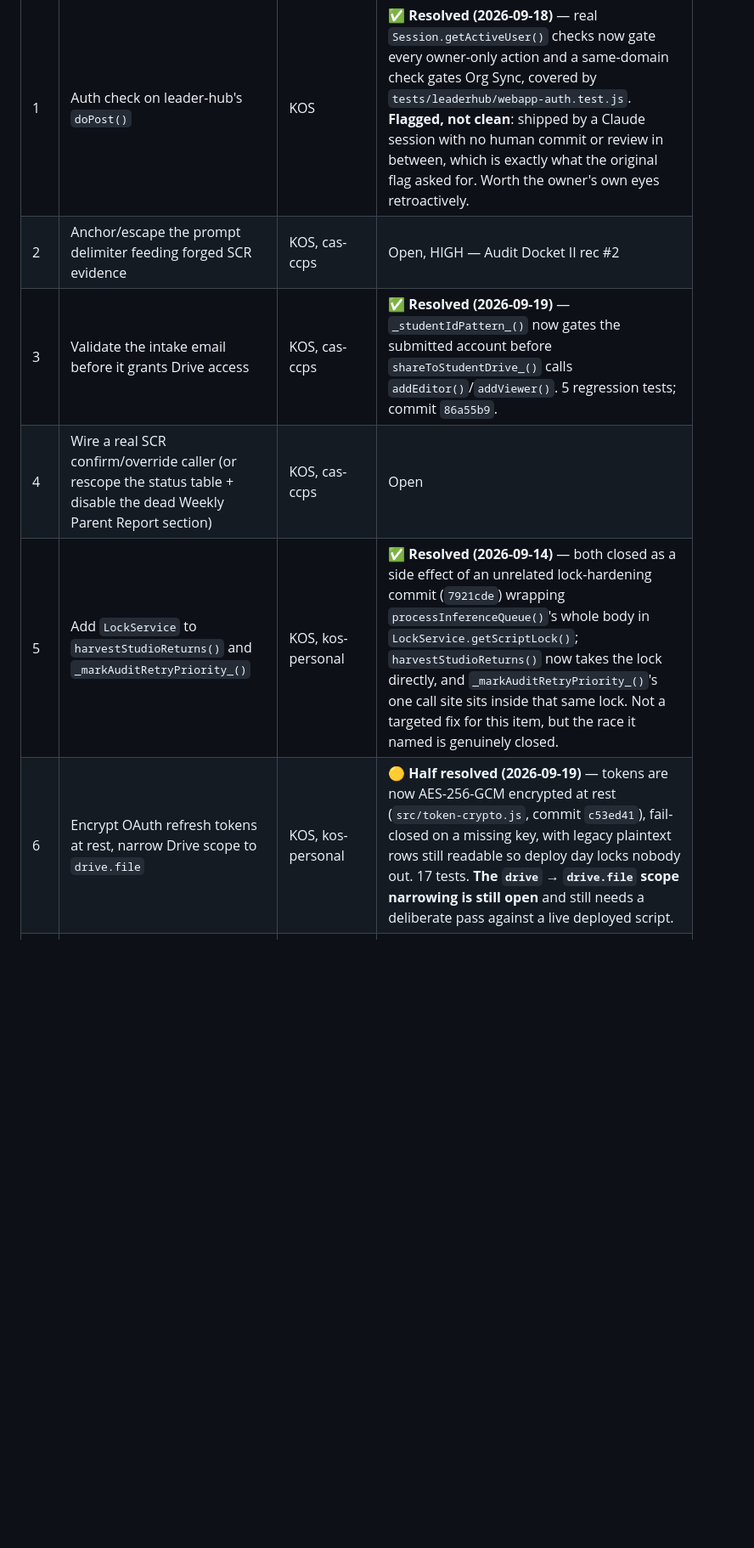
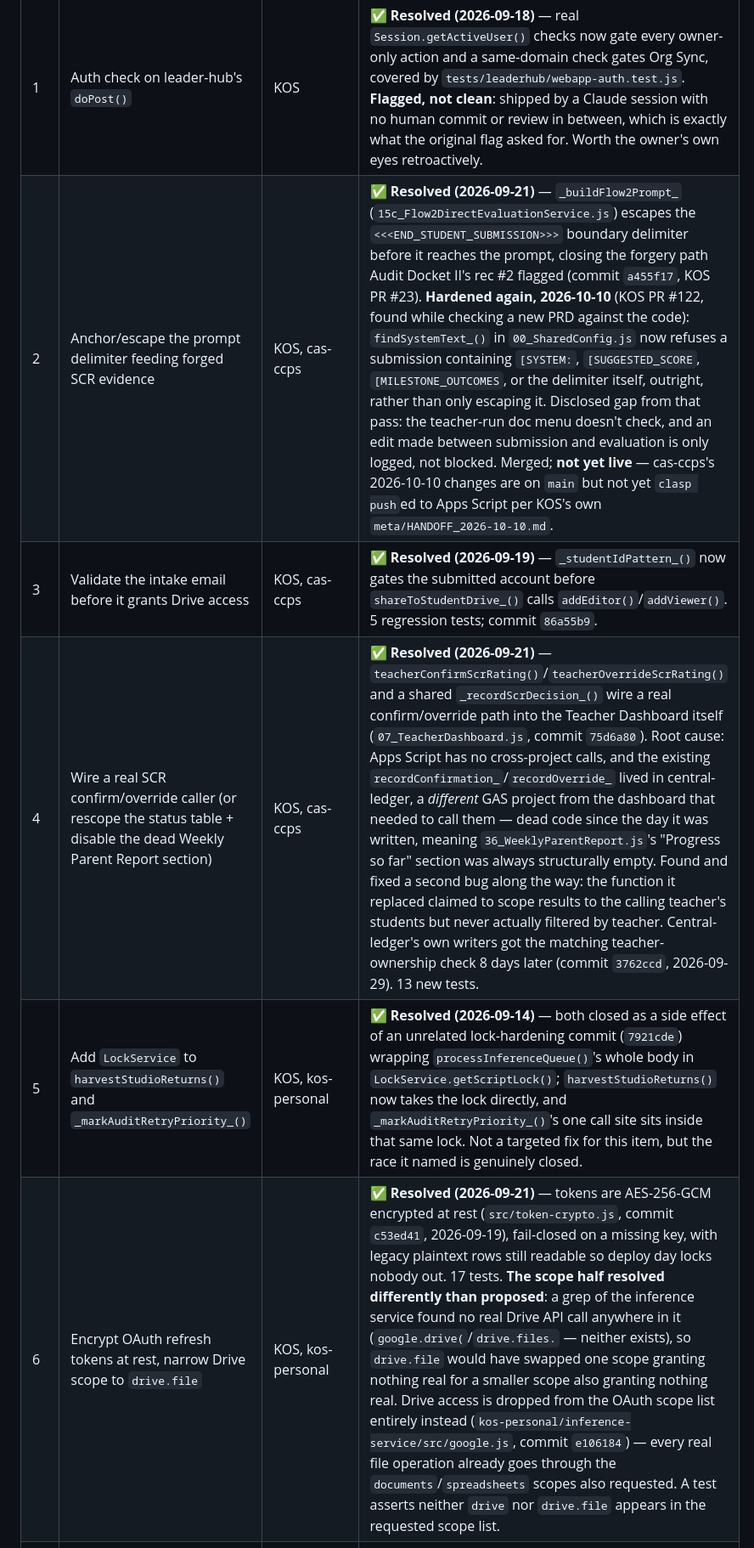
Before and after one commit to adamberneche-afk/Mothership, a Markdown page: SESSION_HANDOFF.md, the part around one of its changes. Shown at 85% size. Drawn GitHub-style; blank space fills up the shorter version.

```diff
--- a/SESSION_HANDOFF.md
+++ b/SESSION_HANDOFF.md
@@ -121,11 +123,11 @@ Merged: Mothership #48–#52, Argoloth #13–#14, KOS #30, TSO #2054.
 | # | Item | Where | Status |
 |---|---|---|---|
 | 1 | Auth check on leader-hub's `doPost()` | KOS | ✅ **Resolved (2026-09-18)** — real `Session.getActiveUser()` checks now gate every owner-only action and a same-domain check gates Org Sync, covered by `tests/leaderhub/webapp-auth.test.js`. **Flagged, not clean**: shipped by a Claude session with no human commit or review in between, which is exactly what the original flag asked for. Worth the owner's own eyes retroactively. |
-| 2 | Anchor/escape the prompt delimiter feeding forged SCR evidence | KOS, cas-ccps | Open, HIGH — Audit Docket II rec #2 |
+| 2 | Anchor/escape the prompt delimiter feeding forged SCR evidence | KOS, cas-ccps | ✅ **Resolved (2026-09-21)** — `_buildFlow2Prompt_` (`15c_Flow2DirectEvaluationService.js`) escapes the `<<<END_STUDENT_SUBMISSION>>>` boundary delimiter before it reaches the prompt, closing the forgery path Audit Docket II's rec #2 flagged (commit `a455f17`, KOS PR #23). **Hardened again, 2026-10-10** (KOS PR #122, found while checking a new PRD against the code): `findSystemText_()` in `00_SharedConfig.js` now refuses a submission containing `[SYSTEM:`, `[SUGGESTED_SCORE`, `[MILESTONE_OUTCOMES`, or the delimiter itself, outright, rather than only escaping it. Disclosed gap from that pass: the teacher-run doc menu doesn't check, and an edit made between submission and evaluation is only logged, not blocked. Merged; **not yet live** — cas-ccps's 2026-10-10 changes are on `main` but not yet `clasp push`ed to Apps Script per KOS's own `meta/HANDOFF_2026-10-10.md`. |
 | 3 | Validate the intake email before it grants Drive access | KOS, cas-ccps | ✅ **Resolved (2026-09-19)** — `_studentIdPattern_()` now gates the submitted account before `shareToStudentDrive_()` calls `addEditor()`/`addViewer()`. 5 regression tests; commit `86a55b9`. |
-| 4 | Wire a real SCR confirm/override caller (or rescope the status table + disable the dead Weekly Parent Report section) | KOS, cas-ccps | Open |
+| 4 | Wire a real SCR confirm/override caller (or rescope the status table + disable the dead Weekly Parent Report section) | KOS, cas-ccps | ✅ **Resolved (2026-09-21)** — `teacherConfirmScrRating()`/`teacherOverrideScrRating()` and a shared `_recordScrDecision_()` wire a real confirm/override path into the Teacher Dashboard itself (`07_TeacherDashboard.js`, commit `75d6a80`). Root cause: Apps Script has no cross-project calls, and the existing `recordConfirmation_`/`recordOverride_` lived in central-ledger, a *different* GAS project from the dashboard that needed to call them — dead code since the day it was written, meaning `36_WeeklyParentReport.js`'s "Progress so far" section was always structurally empty. Found and fixed a second bug along the way: the function it replaced claimed to scope results to the calling teacher's students but never actually filtered by teacher. Central-ledger's own writers got the matching teacher-ownership check 8 days later (commit `3762ccd`, 2026-09-29). 13 new tests. |
 | 5 | Add `LockService` to `harvestStudioReturns()` and `_markAuditRetryPriority_()` | KOS, kos-personal | ✅ **Resolved (2026-09-14)** — both closed as a side effect of an unrelated lock-hardening commit (`7921cde`) wrapping `processInferenceQueue()`'s whole body in `LockService.getScriptLock()`; `harvestStudioReturns()` now takes the lock directly, and `_markAuditRetryPriority_()`'s one call site sits inside that same lock. Not a targeted fix for this item, but the race it named is genuinely closed. |
-| 6 | Encrypt OAuth refresh tokens at rest, narrow Drive scope to `drive.file` | KOS, kos-personal | 🟡 **Half resolved (2026-09-19)** — tokens are now AES-256-GCM encrypted at rest (`src/token-crypto.js`, commit `c53ed41`), fail-closed on a missing key, with legacy plaintext rows still readable so deploy day locks nobody out. 17 tests. **The `drive` → `drive.file` scope narrowing is still open** and still needs a deliberate pass against a live deployed script. |
+| 6 | Encrypt OAuth refresh tokens at rest, narrow Drive scope to `drive.file` | KOS, kos-personal | ✅ **Resolved (2026-09-21)** — tokens are AES-256-GCM encrypted at rest (`src/token-crypto.js`, commit `c53ed41`, 2026-09-19), fail-closed on a missing key, with legacy plaintext rows still readable so deploy day locks nobody out. 17 tests. **The scope half resolved differently than proposed**: a grep of the inference service found no real Drive API call anywhere in it (`google.drive(`/`drive.files.` — neither exists), so `drive.file` would have swapped one scope granting nothing real for a smaller scope also granting nothing real. Drive access is dropped from the OAuth scope list entirely instead (`kos-personal/inference-service/src/google.js`, commit `e106184`) — every real file operation already goes through the `documents`/`spreadsheets` scopes also requested. A test asserts neither `drive` nor `drive.file` appears in the requested scope list. |
 | 7 | Fix `tools/doc-currency/check.js:100`'s exclusion-path bug (root-only match, not any-depth) | KOS | ✅ **Resolved (2026-09-19)** — `isExcludedDir()` extracted and fixed to match any path segment. 5 regression tests including the nested `node_modules` case and an `archived_old`-vs-`archived` false-positive guard. Commit `34657fa`. |
 | 8 | Backport the actionlint-ENOENT watchdog fix | Argoloth, Mothership | ✅ **Resolved (2026-09-14)** — Argoloth's copy fixed incidentally during unrelated feature work (commit `35beb6e`); Mothership's copy fixed deliberately in a scoped one-item sprint (commit `751f8e0`), with a new regression test covering the spawn-failure path. All four repos with this watchdog (KOS, Mothership, Argoloth, TSO) are now consistent. |
 | 9 | Bring the remaining repos up to the CI/CD floor | ThinkOS-Server | 🟡 **Moved and narrowed (2026-09-21)** — **Tais is out of scope permanently: it is archived.** The floor is now a written ten-check spec (`CICD_FLOOR.md`) and Mothership, Argoloth, KOS and TSO are at or near it. ThinkOS-Server is the only repo left: its check 10 sits in **PR #6, deliberately parked as a draft** at the owner's request, and checks 3, 4, 6 and 9 are unstarted. Its `doc-link-check`/`doc-placeholder-check` exist but are not the canonical copies. |
```
Also changed, not shown: other parts of SESSION_HANDOFF.md (+5 -3 lines).
